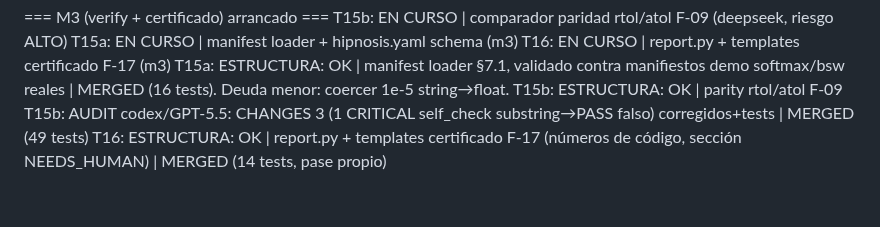
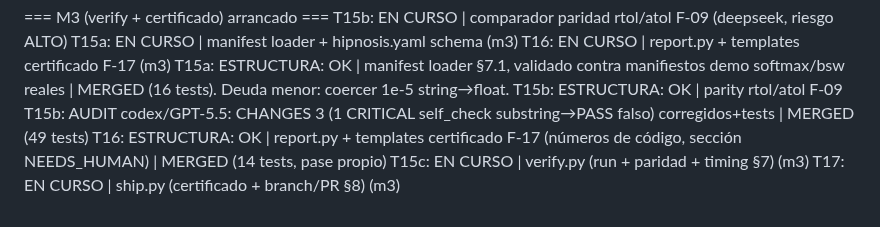
Before and after one commit to manuelpenazuniga/HIPnosis, a Markdown page: ESTADO.md, the part around the change. Rendered like a GitHub page.

Commit message:
docs(estado): T15c verify + T17 ship lanzados (cierre de M3)

```diff
--- a/ESTADO.md
+++ b/ESTADO.md
@@ -79,3 +79,5 @@ T15a: ESTRUCTURA: OK | manifest loader §7.1, validado contra manifiestos demo s
 T15b: ESTRUCTURA: OK | parity rtol/atol F-09
 T15b: AUDIT codex/GPT-5.5: CHANGES 3 (1 CRITICAL self_check substring→PASS falso) corregidos+tests | MERGED (49 tests)
 T16: ESTRUCTURA: OK | report.py + templates certificado F-17 (números de código, sección NEEDS_HUMAN) | MERGED (14 tests, pase propio)
+T15c: EN CURSO | verify.py (run + paridad + timing §7) (m3)
+T17: EN CURSO | ship.py (certificado + branch/PR §8) (m3)
```
